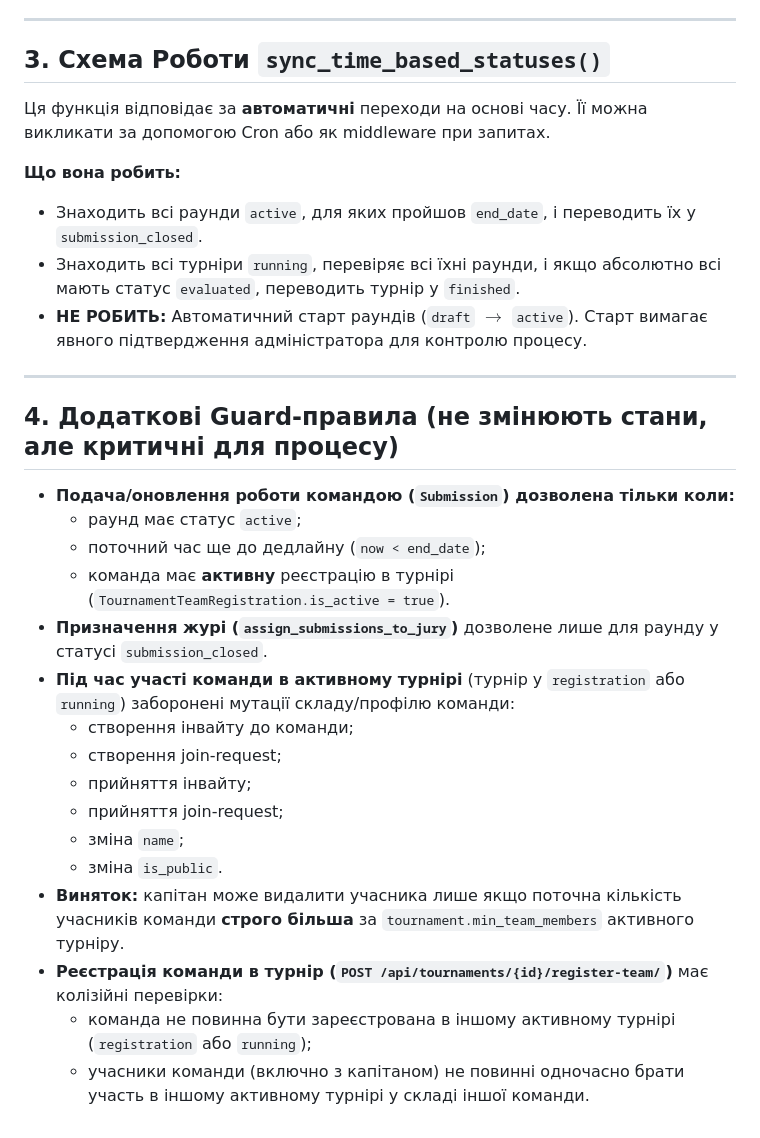
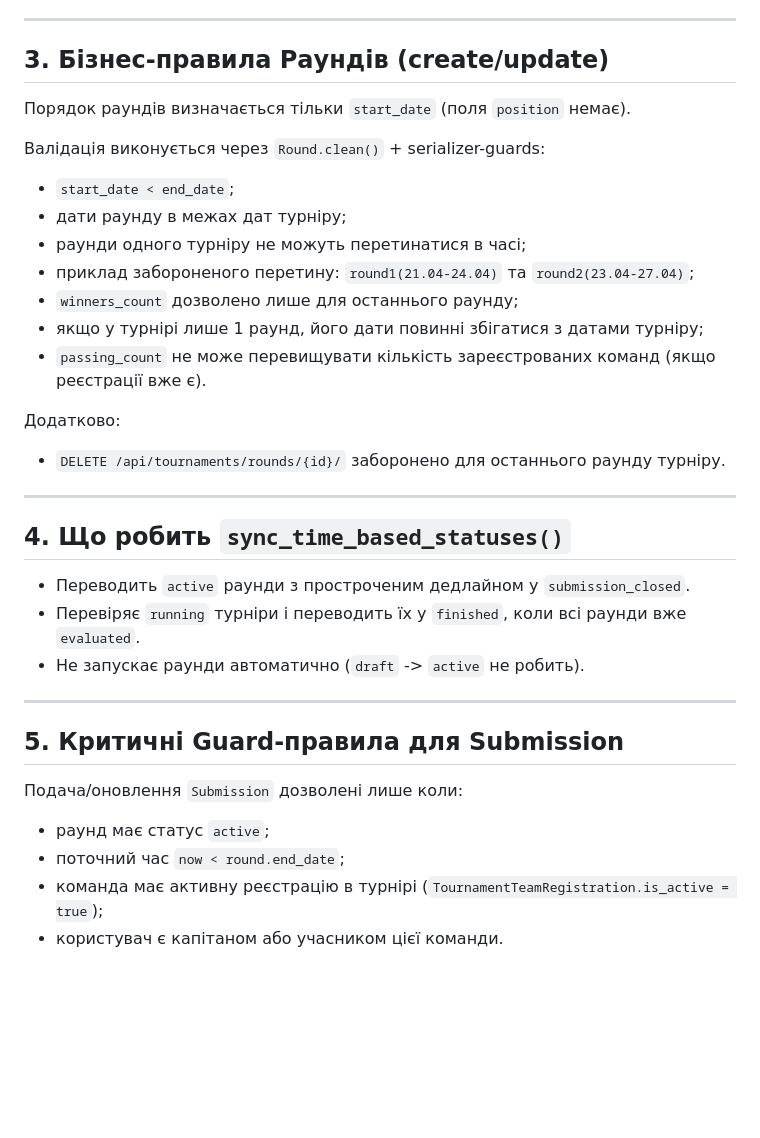
Before and after one commit to Mykhailo-Tr/IT-Turik1-Fork, a Markdown page: tournament_state_machine.md, the part around one of its changes. GitHub-like rendering; blank space fills up the shorter version.

```diff
--- a/tournament_state_machine.md
+++ b/tournament_state_machine.md
@@ -57,32 +57,36 @@
 
 ---
 
-## 3. Схема Роботи `sync_time_based_statuses()`
+## 3. Бізнес-правила Раундів (create/update)
 
-Ця функція відповідає за **автоматичні** переходи на основі часу. Її можна викликати за допомогою Cron або як middleware при запитах.
+Порядок раундів визначається тільки `start_date` (поля `position` немає).
 
-**Що вона робить:**
-- Знаходить всі раунди `active`, для яких пройшов `end_date`, і переводить їх у `submission_closed`.
-- Знаходить всі турніри `running`, перевіряє всі їхні раунди, і якщо абсолютно всі мають статус `evaluated`, переводить турнір у `finished`.
-- **НЕ РОБИТЬ:** Автоматичний старт раундів (`draft` $\rightarrow$ `active`). Старт вимагає явного підтвердження адміністратора для контролю процесу.
+Валідація виконується через `Round.clean()` + serializer-guards:
+- `start_date < end_date`;
+- дати раунду в межах дат турніру;
+- раунди одного турніру не можуть перетинатися в часі;
+- приклад забороненого перетину: `round1(21.04-24.04)` та `round2(23.04-27.04)`;
+- `winners_count` дозволено лише для останнього раунду;
+- якщо у турнірі лише 1 раунд, його дати повинні збігатися з датами турніру;
+- `passing_count` не може перевищувати кількість зареєстрованих команд (якщо реєстрації вже є).
+
+Додатково:
+- `DELETE /api/tournaments/rounds/{id}/` заборонено для останнього раунду турніру.
 
 ---
 
-## 4. Додаткові Guard-правила (не змінюють стани, але критичні для процесу)
+## 4. Що робить `sync_time_based_statuses()`
 
-- **Подача/оновлення роботи командою (`Submission`) дозволена тільки коли:**
-  - раунд має статус `active`;
-  - поточний час ще до дедлайну (`now < end_date`);
-  - команда має **активну** реєстрацію в турнірі (`TournamentTeamRegistration.is_active = true`).
-- **Призначення журі (`assign_submissions_to_jury`)** дозволене лише для раунду у статусі `submission_closed`.
-- **Під час участі команди в активному турнірі** (турнір у `registration` або `running`) заборонені мутації складу/профілю команди:
-  - створення інвайту до команди;
-  - створення join-request;
-  - прийняття інвайту;
-  - прийняття join-request;
-  - зміна `name`;
-  - зміна `is_public`.
-- **Виняток:** капітан може видалити учасника лише якщо поточна кількість учасників команди **строго більша** за `tournament.min_team_members` активного турніру.
-- **Реєстрація команди в турнір (`POST /api/tournaments/{id}/register-team/`)** має колізійні перевірки:
-  - команда не повинна бути зареєстрована в іншому активному турнірі (`registration` або `running`);
-  - учасники команди (включно з капітаном) не повинні одночасно брати участь в іншому активному турнірі у складі іншої команди.
+- Переводить `active` раунди з простроченим дедлайном у `submission_closed`.
+- Перевіряє `running` турніри і переводить їх у `finished`, коли всі раунди вже `evaluated`.
+- Не запускає раунди автоматично (`draft` -> `active` не робить).
+
+---
+
+## 5. Критичні Guard-правила для Submission
+
+Подача/оновлення `Submission` дозволені лише коли:
+- раунд має статус `active`;
+- поточний час `now < round.end_date`;
+- команда має активну реєстрацію в турнірі (`TournamentTeamRegistration.is_active = true`);
+- користувач є капітаном або учасником цієї команди.
```
Also changed, not shown: other parts of tournament_state_machine.md (+36 -36 lines), api_cheat_sheet.md (+13 -3 lines).
